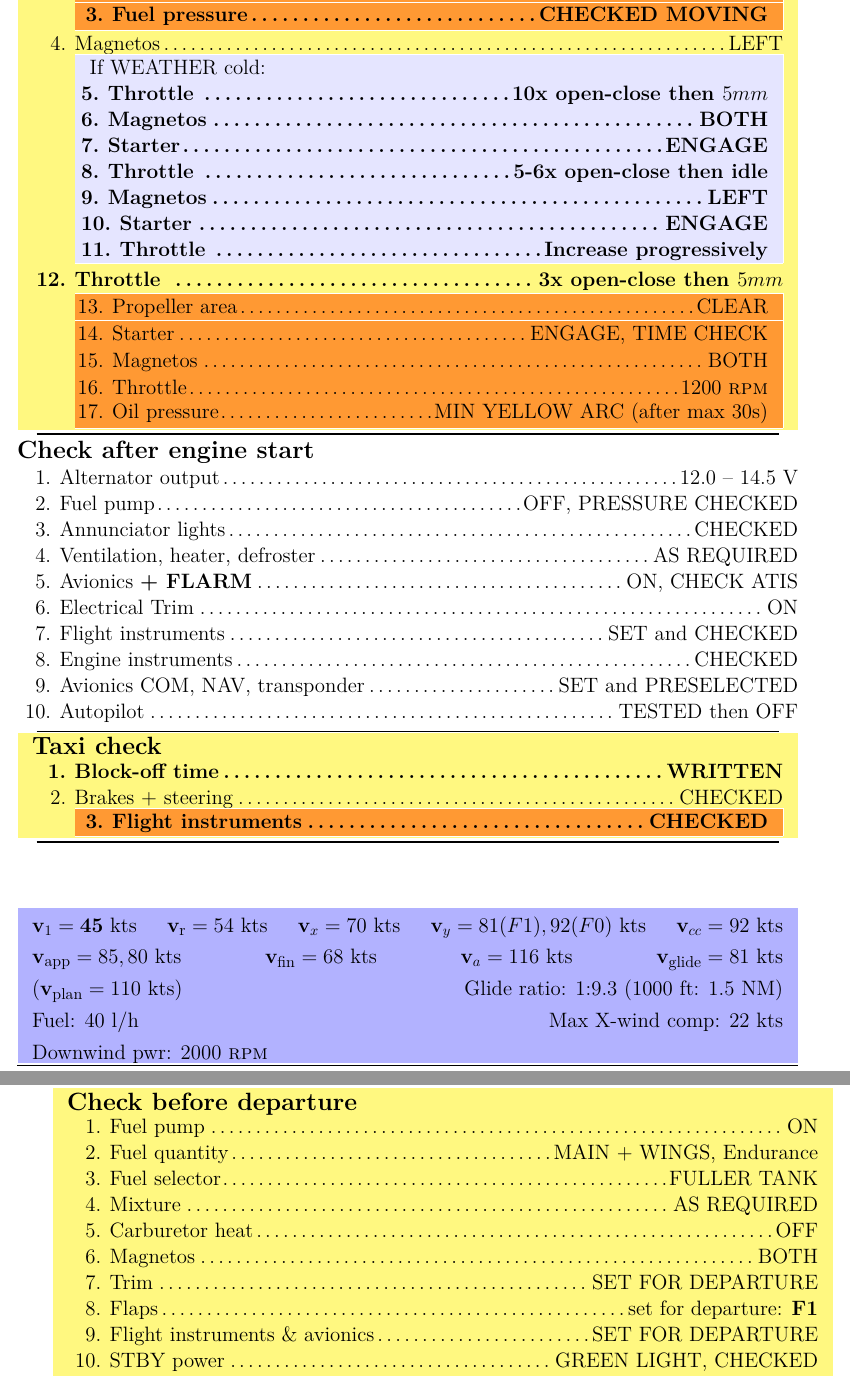
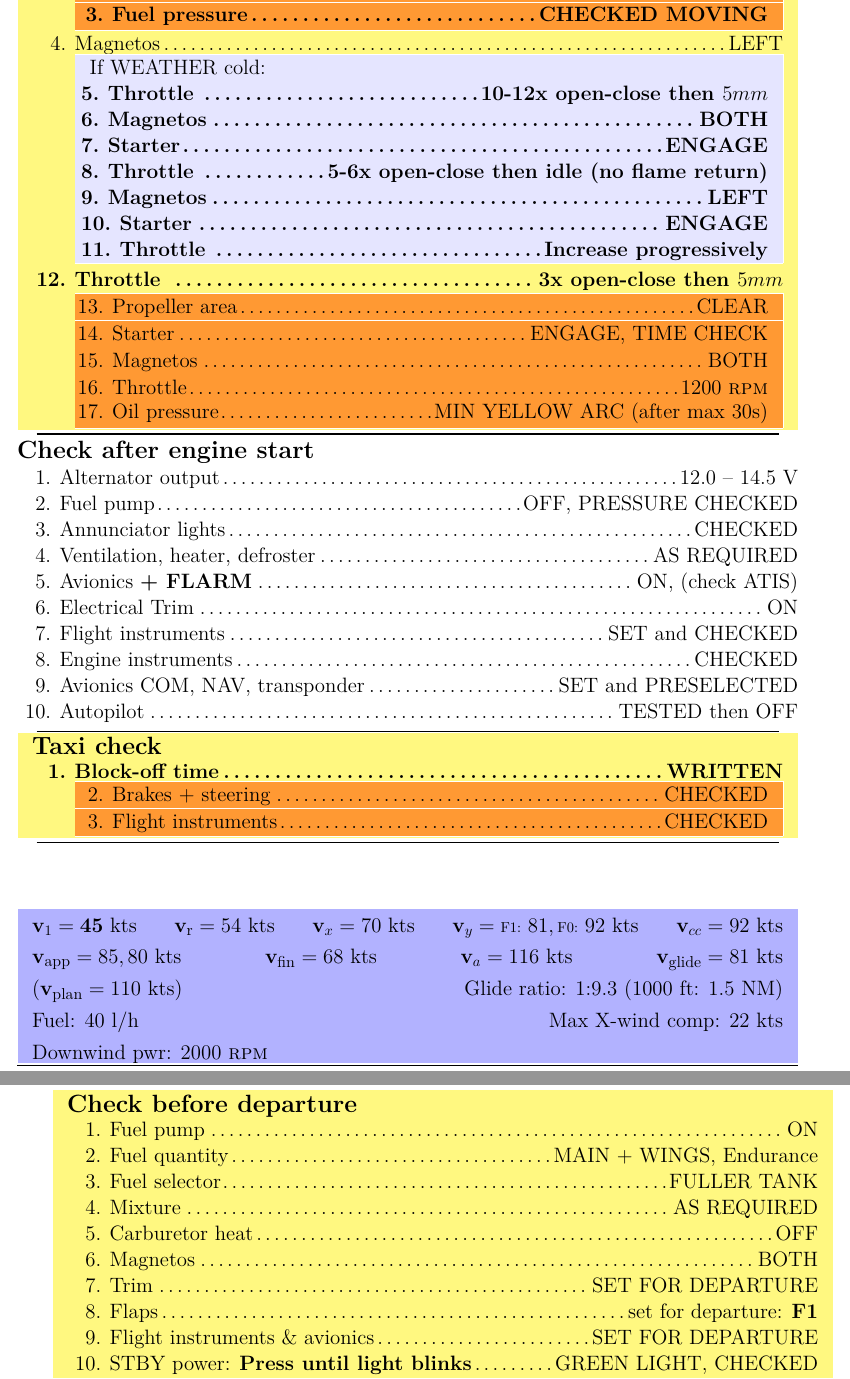
Before and after one commit to XonqNopp/flying, a LaTeX document (checklists/robin400180.tex): two parts of pages 2 and 3 of 4, joined at a grey line, cut so that both start at the same text. Compiled offline with pdfLaTeX.

Commit message:
[cl/khv] update to GVMS 1.7

```diff
--- a/checklists/robin400180.tex
+++ b/checklists/robin400180.tex
@@ -1,7 +1,7 @@
 \documentclass{checklists}
 %
 \SetPlane{Robin DR400--180 EFIS}{}{HB-KHV}
-\DocV{GVM Sion}{1.5 (23.06.2019)}
+\DocV{GVM Sion}{1.7 (27.12.2022)}
 %
 % Commands specific to this file {{{
 \newcommand*{\FuelQuantityMainWings}{\FuelQuantity[MAIN + WINGS]}
@@ -68,12 +71,12 @@
 
 	\Magnetos{LEFT}
 
-	% Cold weather priming according to Daniel Berchtold
-	\begin{ConditionalChecks}{If WEATHER cold:}% {{{
-		\PERSONAL{\Throttle{10x open-close then $5mm$}}
+	% Cold weather priming according to Daniel Berchtold {{{
+	\begin{ConditionalChecks}{If WEATHER cold:}
+		\PERSONAL{\Throttle{10-12x open-close then $5mm$}}
 		\PERSONAL{\Magnetos{BOTH}}
 		\PERSONAL{\StarterENGAGE}
-		\PERSONAL{\Throttle{5-6x open-close then idle}}
+		\PERSONAL{\Throttle{5-6x open-close then idle (no flame return)}}
 		\PERSONAL{\Magnetos{LEFT}}
 		\PERSONAL{\StarterENGAGE}
 		\PERSONAL{\Throttle{Increase progressively}}
@@ -95,7 +98,7 @@
 	\FuelPumpOffChecked
 	\AnnunciatorLights{}
 	\Check{Ventilation, heater, defroster}{AS REQUIRED}
-	\AvionicsFLARM{ON, CHECK ATIS}
+	\AvionicsFLARM{ON, (check ATIS)}
 	\Trim[Electrical]{ON}
 	\Check{Flight instruments}{SET and CHECKED}
 	\EngineInstrumentsCHECK
@@ -109,22 +112,38 @@
 	% PERSONAL: write down block-off time
 	\PERSONAL{\BlockTime{off}}
 
-	\Check{Brakes + steering}{}
-
-	% Official checklist is: Gyro instruments: checked
-	% PERSONAL: check flight instruments (compass, direction, turn indicator, horizon)
-	% This airplane is EFIS and not using gyros.
-	\PERSONAL{\Check[hh]{Flight instruments}{}}
+	\Check[h]{Brakes + steering}{}
+	\Check[hh]{Flight instruments}{}
 \end{CheckListRule}% }}}
 %
 \vfill
 \begin{InfoBox}% {{{ speeds + downwind power
-	% Take off          1   r   x   y                cc
-	\InfoSpeedsTakeOff{45}{54}{70}{81 (F1), 92 (F0)}{92}
-	% Landing                   app    fin  a    glide
-	\InfoSpeedsLandingCriticals{85, 80}{68}{116}{81}
-	% More infos   plan ratio NM  fuel   downwind   Xwind
-	\InfoSpeedsMore{110}{9.3}{1.5}{40 l}{\RPM{2000}}{22}
+	% Take off
+	\InfoSpeedsTakeOff%
+		{45}% v1
+		{54}% vr
+		{70}% vx
+		{%    vy
+			\textrm{\footnotesize F1:}\ 81, %
+			\textrm{\footnotesize F0:}\ 92%
+		}%
+		{92}% cc
+	%
+	% Landing
+	\InfoSpeedsLandingCriticals%
+		{85, 80}% approach
+		{68}%     finale
+		{116}%    va
+		{81}%     best glide
+	%
+	% More infos
+	\InfoSpeedsMore%
+		{110}%        planning speed
+		{9.3}%        glide ratio 1:X
+		{1.5}%        glide NM/1000ft
+		{40 l}%       fuel per hour
+		{\RPM{2000}}% downwind power
+		{22}%         max crosswind component
 \end{InfoBox}% }}}
 %
 \SkipPage%%%%%%%%%%%%%%%%%%%%%%%%%%%%%%%%%%%%%%%%%%%%%%%%%%%%%%%%%%%%%%%%%%%%%%%
@@ -158,8 +177,11 @@
 	\Flaps{set for departure: \PERSONAL{F1}}
 
 	\Check{Flight instruments \& avionics}{SET FOR DEPARTURE}
-	\Check{STBY power}{GREEN LIGHT, CHECKED}
-	\Check{Seats position}{CHECKED and LOCKED}
+
+	% PERSONAL: tell what to do
+	\Check{STBY power: \PERSONAL{Press until light blinks}}{GREEN LIGHT, CHECKED}
+
+	\Check{Seat positions}{CHECKED and LOCKED}
 	\CabinPaxSECURED
 	\FlightControlsCORRECT
 	\DepartureBriefingCOMPLETED
```
Also changed, not shown: checklists/robin400180.tex (18 more changed lines).
